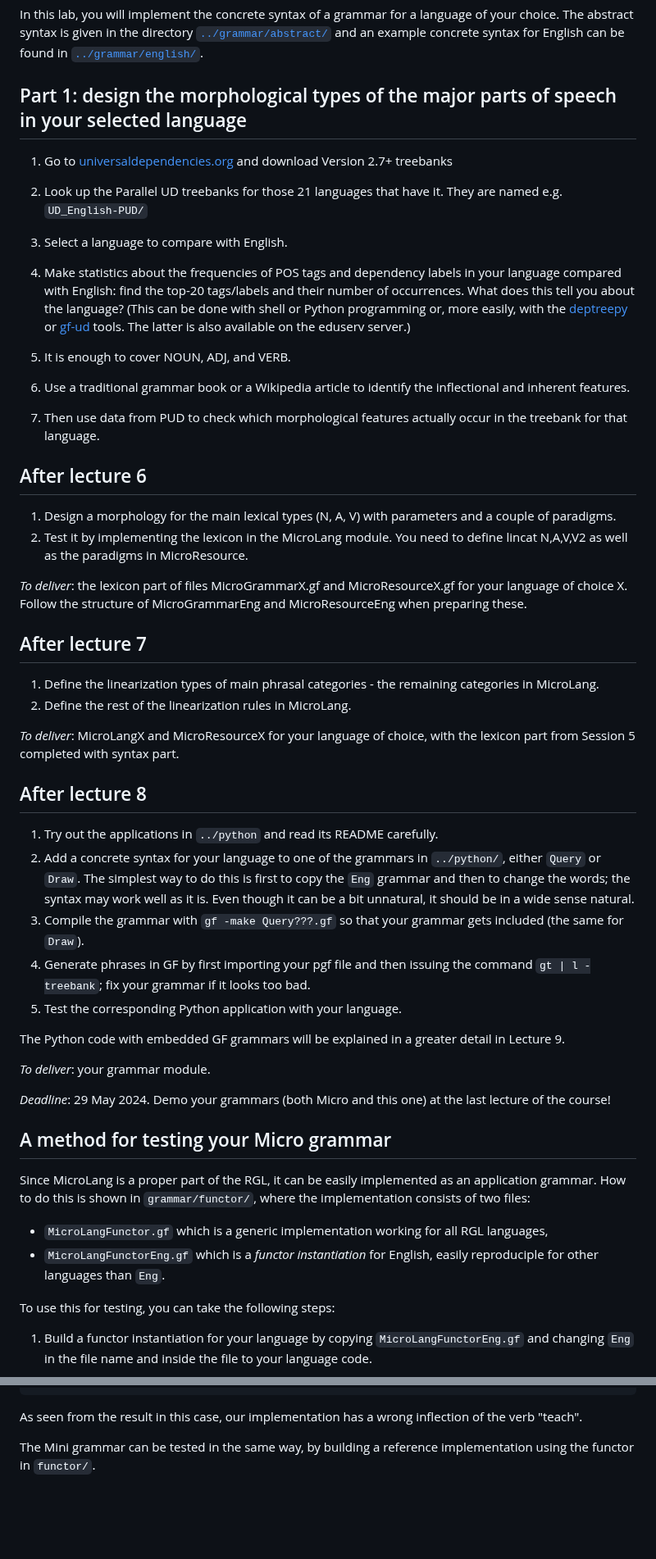
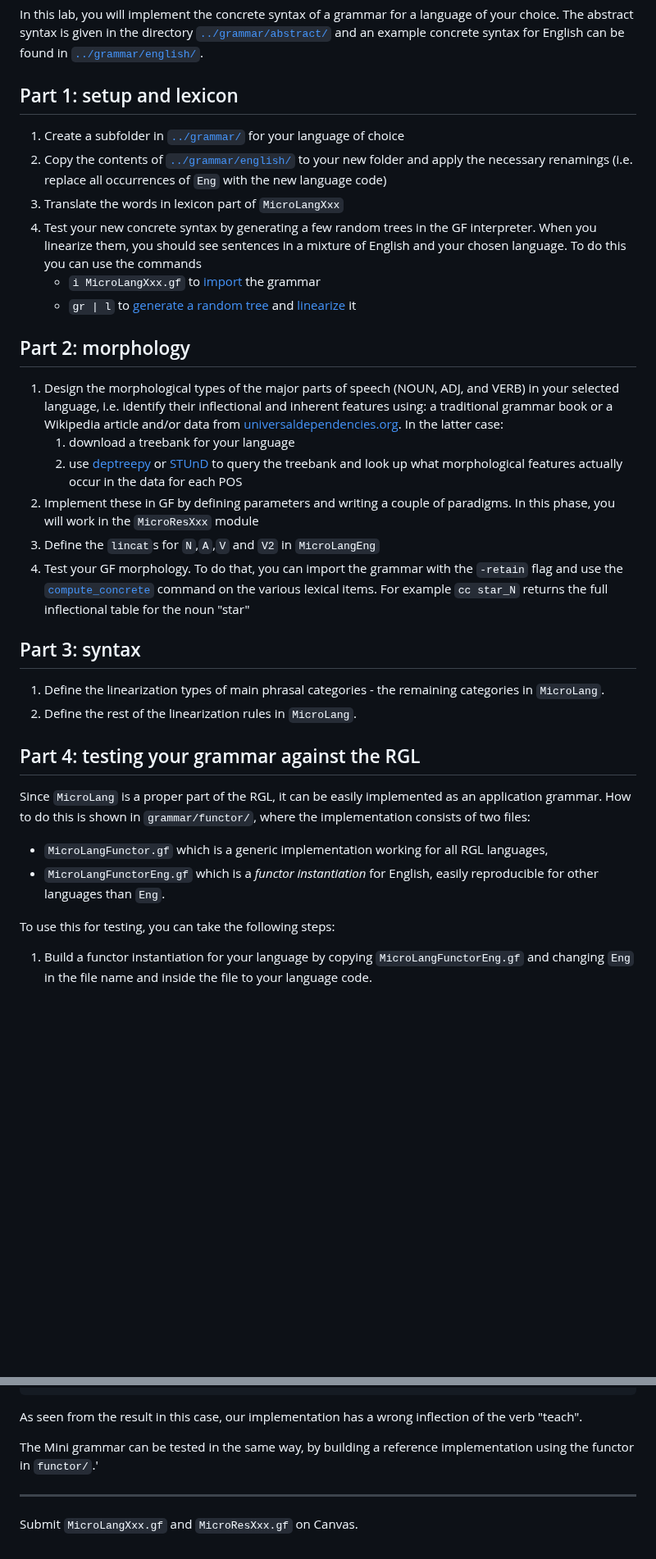
Before and after one commit to GrammaticalFramework/comp-syntax-gu-mlt, a Markdown page: lab1/README.md, 2 parts joined by grey strips. Shown at 82% size. Rendered like a GitHub page; blank space fills up the shorter version.

Commit message:
adapted lab1 to new structure

````diff
--- a/lab1/README.md
+++ b/lab1/README.md
@@ -3,61 +3,31 @@
 In this lab, you will implement the concrete syntax of a grammar for a language of your choice.
 The abstract syntax is given in the directory [`../grammar/abstract/`](../grammar/abstract/) and an example concrete syntax for English can be found in [`../grammar/english/`](../grammar/english/).
 
-## Part 1: design the morphological types of the major parts of speech in your selected language
-1. Go to [universaldependencies.org](https://universaldependencies.org/) and download Version 2.7+ treebanks
-2. Look up the Parallel UD treebanks for those 21 languages that have it. They are named e.g. `UD_English-PUD/`
-3. Select a language to compare with English.
-4. Make statistics about the frequencies of POS tags and dependency labels in your language compared with English: find the top-20 tags/labels and their number of occurrences. What does this tell you about the language? (This can be done with shell or Python programming or, more easily, with the [deptreepy](https://github.com/aarneranta/deptreepy/) or [gf-ud](https://github.com/grammaticalFramework/gf-ud) tools. The latter is also available on the eduserv server.)
+## Part 1: setup and lexicon
+1. Create a subfolder in [`../grammar/`](../grammar/) for your language of choice
+2. Copy the contents of [`../grammar/english/`](../grammar/english/) to your new folder and apply the necessary renamings (i.e. replace all occurrences of `Eng` with the new language code)
+3. Translate the words in lexicon part of `MicroLangXxx`
+4. Test your new concrete syntax by generating a few random trees in the GF interpreter. When you linearize them, you should see sentences in a mixture of English and your chosen language. To do this you can use the commands
+     - `i MicroLangXxx.gf` to [import](https://www.grammaticalframework.org/doc/gf-shell-reference.html#toc18) the grammar
+     - `gr | l` to [generate a random tree](https://www.grammaticalframework.org/doc/gf-shell-reference.html#toc15) and [linearize](https://www.grammaticalframework.org/doc/gf-shell-reference.html#toc19) it
 
-1. It is enough to cover NOUN, ADJ, and VERB.
-2. Use a traditional grammar book or a Wikipedia article to identify the inflectional and inherent features.
-3. Then use data from PUD to check which morphological features actually occur in the treebank for that language.
+## Part 2: morphology
+1. Design the morphological types of the major parts of speech (NOUN, ADJ, and VERB) in your selected language, i.e. identify their inflectional and inherent features using: a traditional grammar book or a Wikipedia article and/or data from [universaldependencies.org](https://universaldependencies.org/). In the latter case:
+     1. download a treebank for your language
+     2. use [deptreepy](https://github.com/aarneranta/deptreepy/) or [STUnD](https://harisont.github.io/STUnD/) to query the treebank and look up what morphological features actually occur in the data for each POS
+2. Implement these in GF by defining parameters and writing a couple of paradigms. In this phase, you will work in the `MicroResXxx` module
+3. Define the `lincat`s for `N`,`A`,`V` and `V2` in `MicroLangEng`
+4. Test your GF morphology. To do that, you can import the grammar with the `-retain` flag and use the [`compute_concrete`](https://www.grammaticalframework.org/doc/gf-shell-reference.html#toc8) command on the various lexical items. For example `cc star_N` returns the full inflectional table for the noun "star"
 
-## After lecture 6
+## Part 3: syntax
+1. Define the linearization types of main phrasal categories - the remaining categories in `MicroLang`.
+2. Define the rest of the linearization rules in `MicroLang`.
 
-1. Design a morphology for the main lexical types (N, A, V) with parameters and a couple of paradigms.
-2. Test it by implementing the lexicon in the MicroLang module. You need to define lincat N,A,V,V2 as well as the paradigms in MicroResource.
-
-*To deliver*: the lexicon part of files MicroGrammarX.gf and MicroResourceX.gf for your language of choice X. Follow the structure of MicroGrammarEng and MicroResourceEng when preparing these.
-
-## After lecture 7
-
-1. Define the linearization types of main phrasal categories - the remaining categories in MicroLang.
-2. Define the rest of the linearization rules in MicroLang.
-
-*To deliver*: MicroLangX and MicroResourceX for your language of choice, with the lexicon part from Session 5 completed with syntax part.
-
-## After lecture 8
-
-1. Try out the applications in `../python` and read its README carefully.
-2. Add a concrete syntax for your language to one of the grammars
-in `../python/`, either `Query` or `Draw`.
-The simplest way to do this
-is first to copy the `Eng` grammar and then to change the words; the
-syntax may work well as it is. Even though it can be a bit unnatural,
-it should be in a wide sense natural.
-3. Compile the grammar with `gf -make Query???.gf` so that your grammar
-gets included (the same for `Draw`).
-4. Generate phrases in GF by first importing your pgf file and then
-   issuing the command `gt | l -treebank`; fix your grammar if it looks
-   too bad.
-5. Test the corresponding Python application with your language.
-
-The Python code with embedded GF grammars will be explained in a greater
-detail in Lecture 9.
-
-*To deliver*: your grammar module.
-
-*Deadline*: 29 May 2024. Demo your grammars (both Micro and this one) at
- the last lecture of the course!
-
-
-## A method for testing your Micro grammar
-
-Since MicroLang is a proper part of the RGL, it can be easily implemented as an application grammar.
+## Part 4: testing your grammar against the RGL
+Since `MicroLang` is a proper part of the RGL, it can be easily implemented as an application grammar.
 How to do this is shown in `grammar/functor/`, where the implementation consists of two files:
 - `MicroLangFunctor.gf` which is a generic implementation working for all RGL languages,
-- `MicroLangFunctorEng.gf` which is a *functor instantiation* for English, easily reproduciple for other languages than `Eng`.
+- `MicroLangFunctorEng.gf` which is a *functor instantiation* for English, easily reproducible for other languages than `Eng`.
 
 To use this for testing, you can take the following steps:
 
@@ -87,4 +57,8 @@ But you can also use Unix `cut` to create separate files for the two versions of
   ```
 As seen from the result in this case, our implementation has a wrong inflection of the verb "teach".
 
-The Mini grammar can be tested in the same way, by building a reference implementation using the functor in `functor/`.
+The Mini grammar can be tested in the same way, by building a reference implementation using the functor in `functor/`.'
+
+---
+
+Submit `MicroLangXxx.gf` and `MicroResXxx.gf` on Canvas.
````
